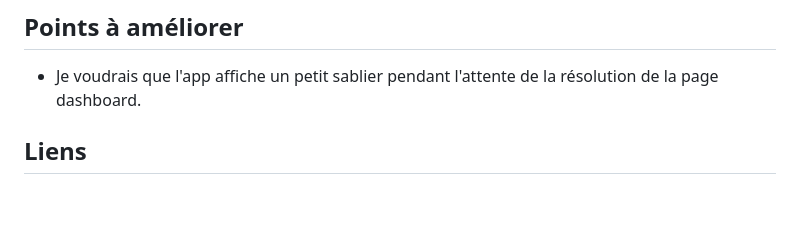
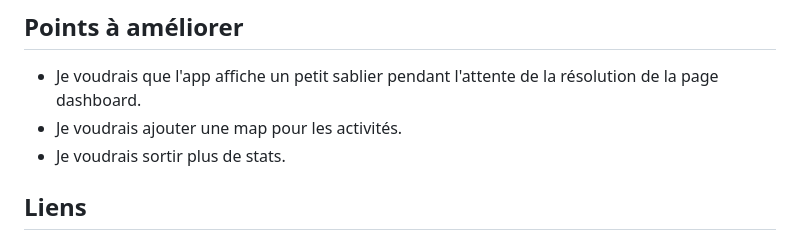
Before and after one commit to valeriemo/Rest_SPA, a Markdown page: README.md, the part around the change. Rendered like a GitHub page; blank space fills up the shorter version.

```diff
--- a/README.md
+++ b/README.md
@@ -85,6 +85,8 @@ Pour tester l'app vous devez possèder un compte Strava. Ensuite, vous devez cr
 
 ## Points à améliorer
 - Je voudrais que l'app affiche un petit sablier pendant l'attente de la résolution de la page dashboard.
+- Je voudrais ajouter une map pour les activités.
+- Je voudrais sortir plus de stats.
 
 ## Liens
 - Strava: https://www.strava.com/
```
